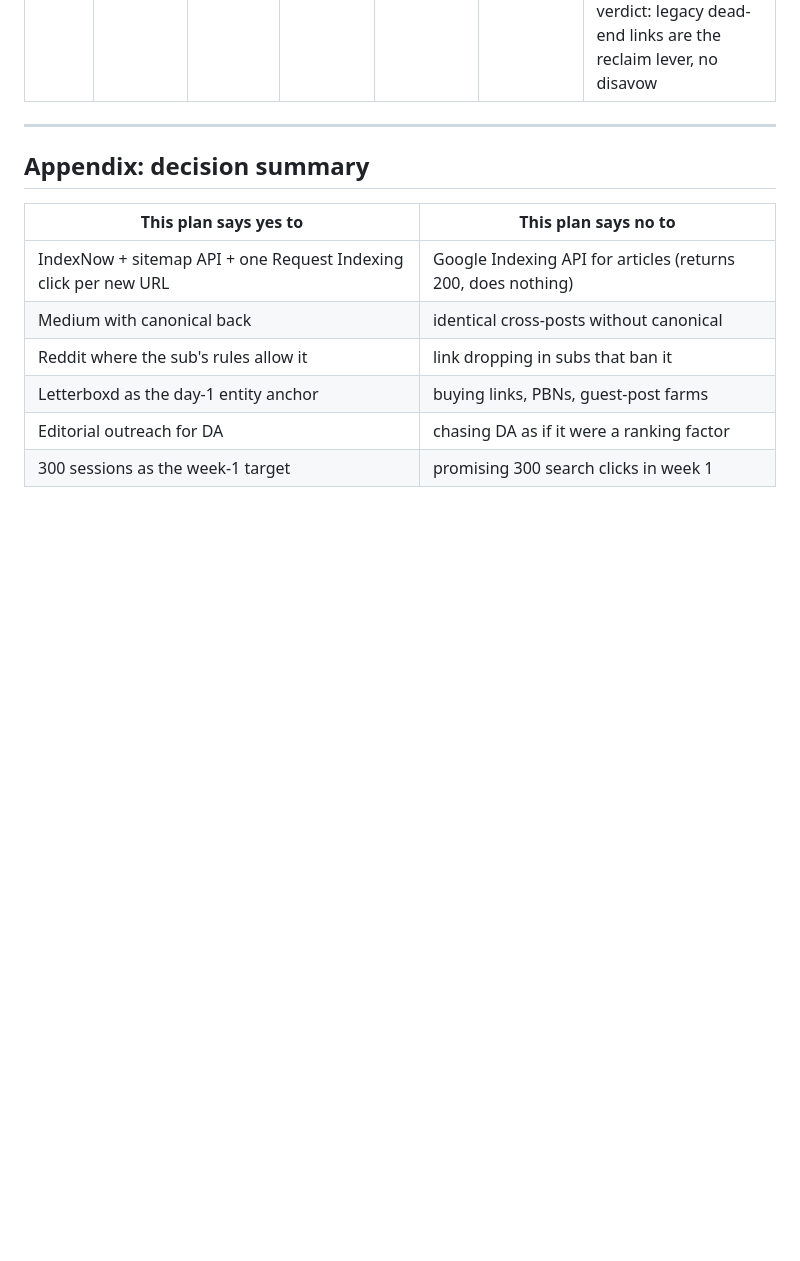
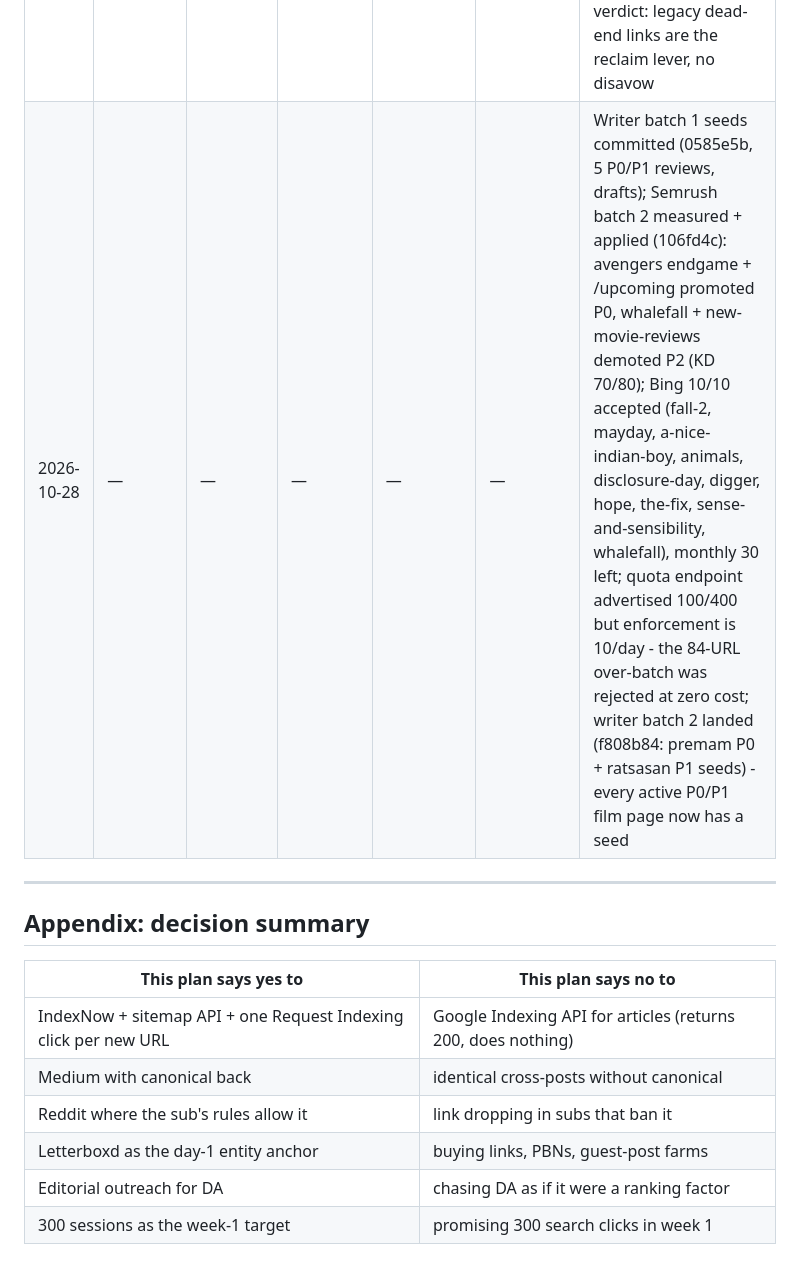
Before and after one commit to devrahmanbd/extramovies, a Markdown page: docs/parasite/playbook-7day.md, the part around the change. Rendered like a GitHub page; blank space fills up the shorter version.

Commit message:
docs(seo): playbook log 2026-10-28 - batches 1+2 seeds, Semrush batch 2, Bing 10/10

```diff
--- a/docs/parasite/playbook-7day.md
+++ b/docs/parasite/playbook-7day.md
@@ -329,6 +329,7 @@ Append one row per day. No row, no claim.
 | 2026-10-27 | 7 indexed (of 84) | 15 clicks / 302 imp (Oct 1-27) | — | AS 2 (Semrush) | 330 | weekly audit: 84/84 sitemap URLs 200, 0 errors; 7 indexed / 21 discovered-not-indexed / 56 unknown = 77-URL worklist; discovery stalled (30 -> 28 known); GSC funnel 0.88 clicks/day vs Scenario C 0.45, 45 query rows still 100% brand |
 | 2026-10-27 | — | — | — | — | — | IndexNow 84/84 HTTP 200 + GSC sitemap re-submit 204; Bing daily quota reset: 10 demand-ordered submitted (resident-evil-2026, practical-magic-2, insidious, coyote-vs-acme, robin-hood, matchbox, gandhi-talks, dhruva, hitler-rise-of-evil, /upcoming), 10/10 accepted, monthly 40 left |
 | 2026-10-27 | — | — | — | — | 330 | backlink profile doc + measured KD applied to keywords-extramovies.csv (10 measured cells, 5 priority swaps, 2 new rows) pushed as f4924a6 (docs-only, no deploy); backlink verdict: legacy dead-end links are the reclaim lever, no disavow |
+| 2026-10-28 | — | — | — | — | — | Writer batch 1 seeds committed (0585e5b, 5 P0/P1 reviews, drafts); Semrush batch 2 measured + applied (106fd4c): avengers endgame + /upcoming promoted P0, whalefall + new-movie-reviews demoted P2 (KD 70/80); Bing 10/10 accepted (fall-2, mayday, a-nice-indian-boy, animals, disclosure-day, digger, hope, the-fix, sense-and-sensibility, whalefall), monthly 30 left; quota endpoint advertised 100/400 but enforcement is 10/day - the 84-URL over-batch was rejected at zero cost; writer batch 2 landed (f808b84: premam P0 + ratsasan P1 seeds) - every active P0/P1 film page now has a seed |
 
 ---
 
```
